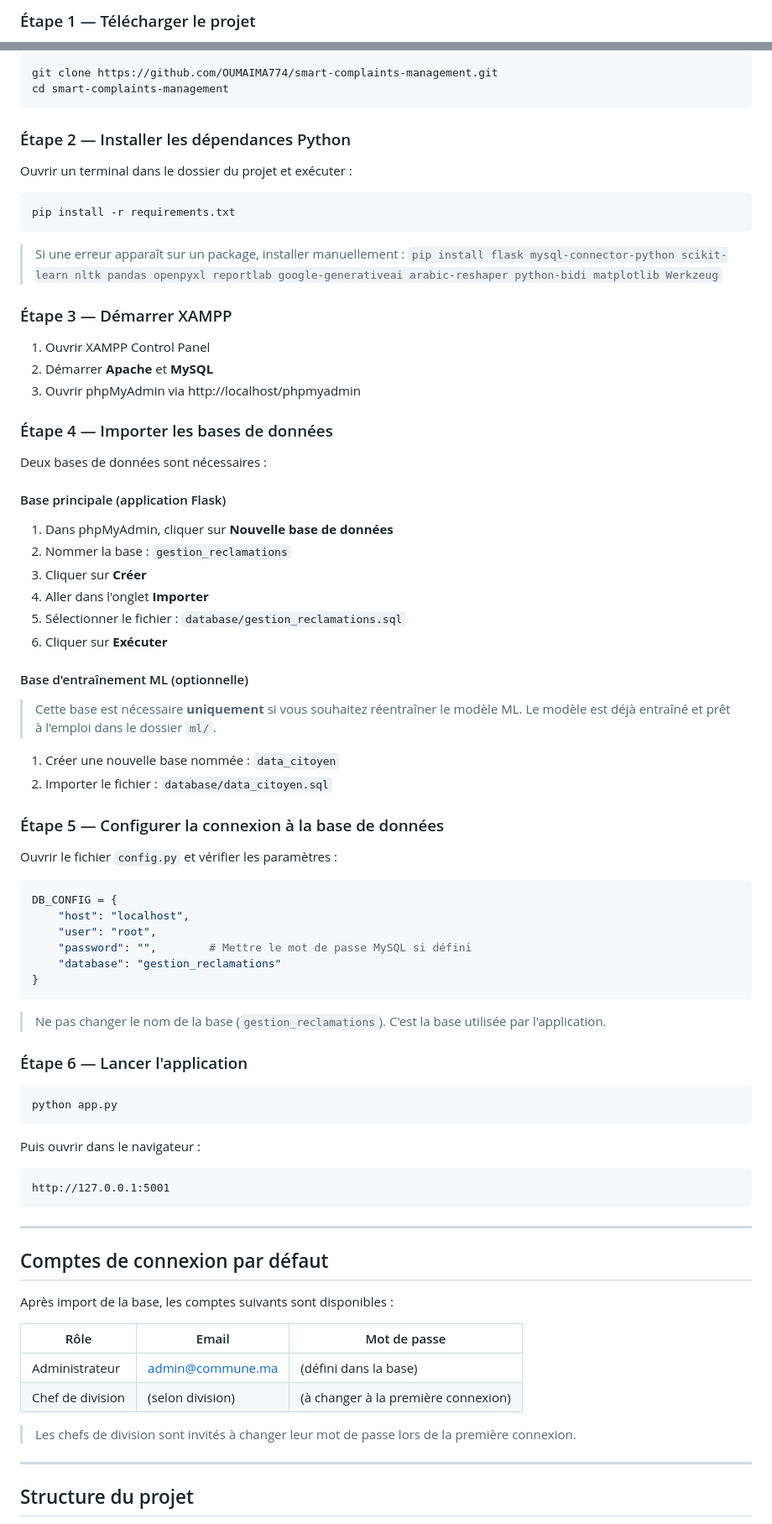
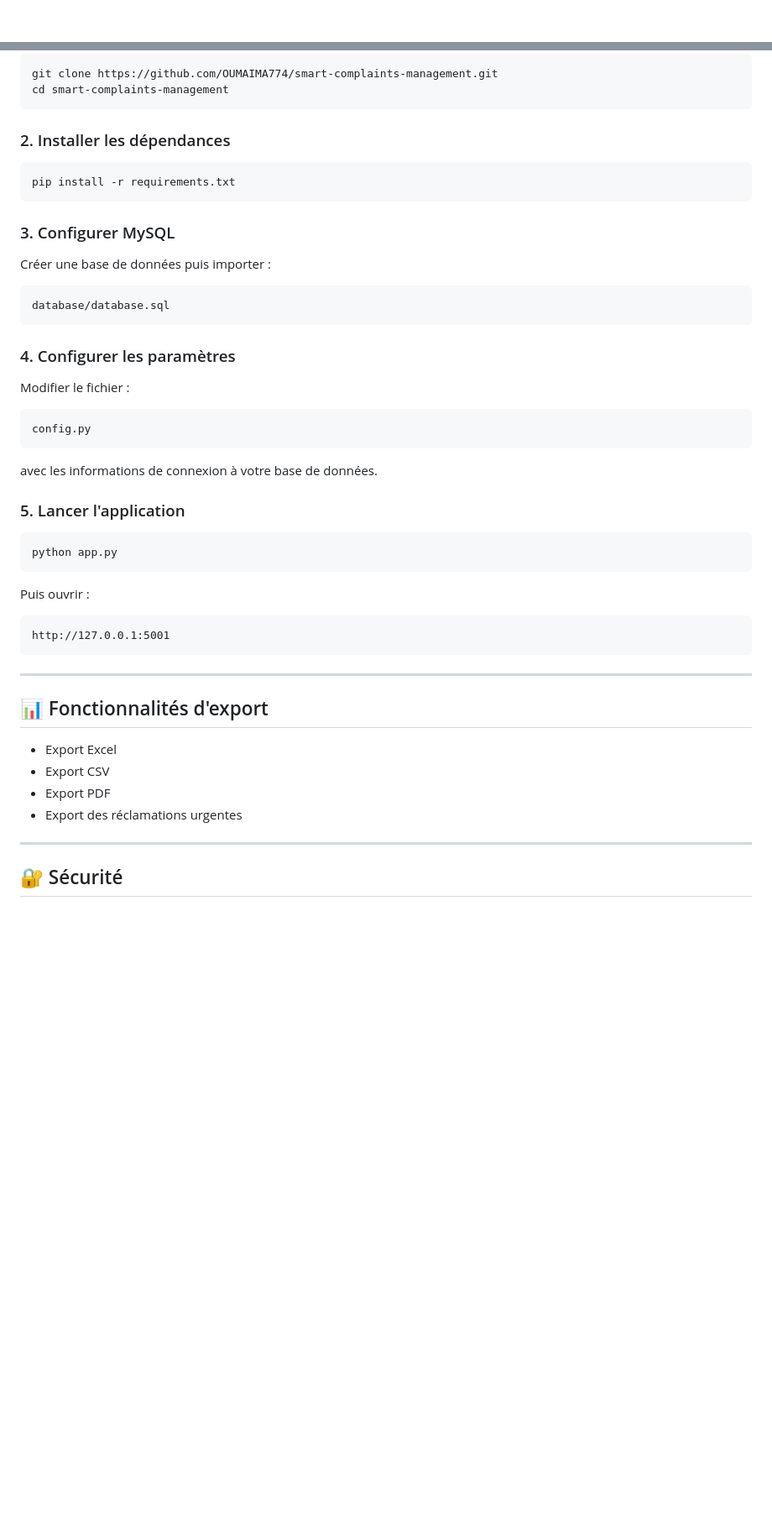
Before and after one commit to OUMAIMA774/smart-complaints-management, a Markdown page: README.md, 2 parts joined by grey strips. Shown at 84% size. Rendered like a GitHub page; blank space fills up the shorter version.

````diff
--- a/README.md
+++ b/README.md
@@ -73,3 +126,2 @@ Avant de commencer, installer les logiciels suivants :
 
-### Étape 1 — Télécharger le projet
 
@@ -80,83 +156,52 @@ git clone https://github.com/OUMAIMA774/smart-complaints-management.git
 cd smart-complaints-management
 ```
 
-### Étape 2 — Installer les dépendances Python
-
-Ouvrir un terminal dans le dossier du projet et exécuter :
+### 2. Installer les dépendances
 
 ```bash
 pip install -r requirements.txt
 ```
 
-> Si une erreur apparaît sur un package, installer manuellement :
-> `pip install flask mysql-connector-python scikit-learn nltk pandas openpyxl reportlab google-generativeai arabic-reshaper python-bidi matplotlib Werkzeug`
+### 3. Configurer MySQL
 
-### Étape 3 — Démarrer XAMPP
+Créer une base de données puis importer :
 
-1. Ouvrir XAMPP Control Panel
-2. Démarrer **Apache** et **MySQL**
-3. Ouvrir phpMyAdmin via http://localhost/phpmyadmin
-
-### Étape 4 — Importer les bases de données
-
-Deux bases de données sont nécessaires :
-
-#### Base principale (application Flask)
-1. Dans phpMyAdmin, cliquer sur **Nouvelle base de données**
-2. Nommer la base : `gestion_reclamations`
-3. Cliquer sur **Créer**
-4. Aller dans l'onglet **Importer**
-5. Sélectionner le fichier : `database/gestion_reclamations.sql`
-6. Cliquer sur **Exécuter**
-
-#### Base d'entraînement ML (optionnelle)
-> Cette base est nécessaire **uniquement** si vous souhaitez réentraîner le modèle ML.
-> Le modèle est déjà entraîné et prêt à l'emploi dans le dossier `ml/`.
-
-1. Créer une nouvelle base nommée : `data_citoyen`
-2. Importer le fichier : `database/data_citoyen.sql`
-
-### Étape 5 — Configurer la connexion à la base de données
-
-Ouvrir le fichier `config.py` et vérifier les paramètres :
-
-```python
-DB_CONFIG = {
-    "host": "localhost",
-    "user": "root",
-    "password": "",        # Mettre le mot de passe MySQL si défini
-    "database": "gestion_reclamations"
-}
+```text
+database/database.sql
 ```
 
-> Ne pas changer le nom de la base (`gestion_reclamations`). C'est la base utilisée par l'application.
+### 4. Configurer les paramètres
 
-### Étape 6 — Lancer l'application
+Modifier le fichier :
+
+```text
+config.py
+```
+
+avec les informations de connexion à votre base de données.
+
+### 5. Lancer l'application
 
 ```bash
 python app.py
 ```
 
-Puis ouvrir dans le navigateur :
+Puis ouvrir :
 
-```
+```text
 http://127.0.0.1:5001
 ```
 
 ---
 
-## Comptes de connexion par défaut
+## 📊 Fonctionnalités d'export
 
-Après import de la base, les comptes suivants sont disponibles :
-
-| Rôle | Email | Mot de passe |
-|------|-------|--------------|
-| Administrateur | admin@commune.ma | (défini dans la base) |
-| Chef de division | (selon division) | (à changer à la première connexion) |
-
-> Les chefs de division sont invités à changer leur mot de passe lors de la première connexion.
+* Export Excel
+* Export CSV
+* Export PDF
+* Export des réclamations urgentes
 
 ---
 
-## Structure du projet
+## 🔐 Sécurité
 
````
Also changed, not shown: other parts of README.md (+134 -148 lines).
